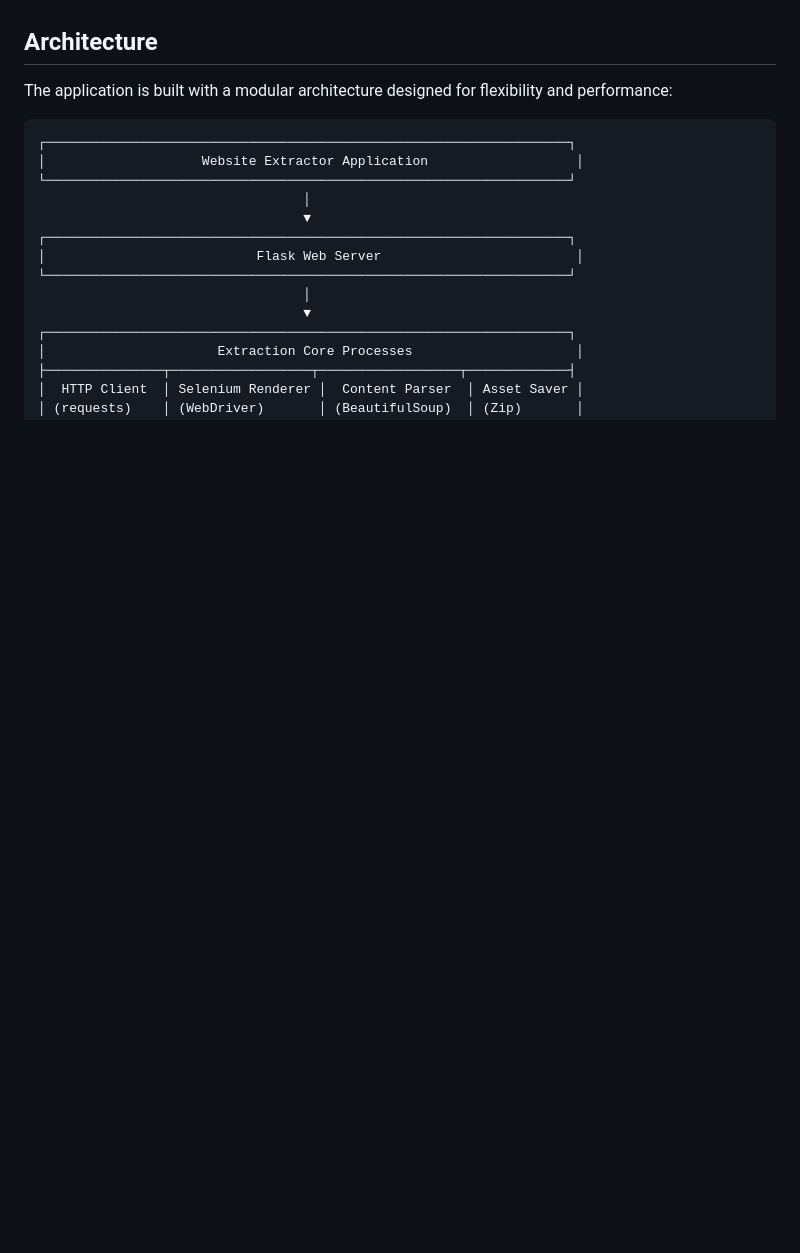
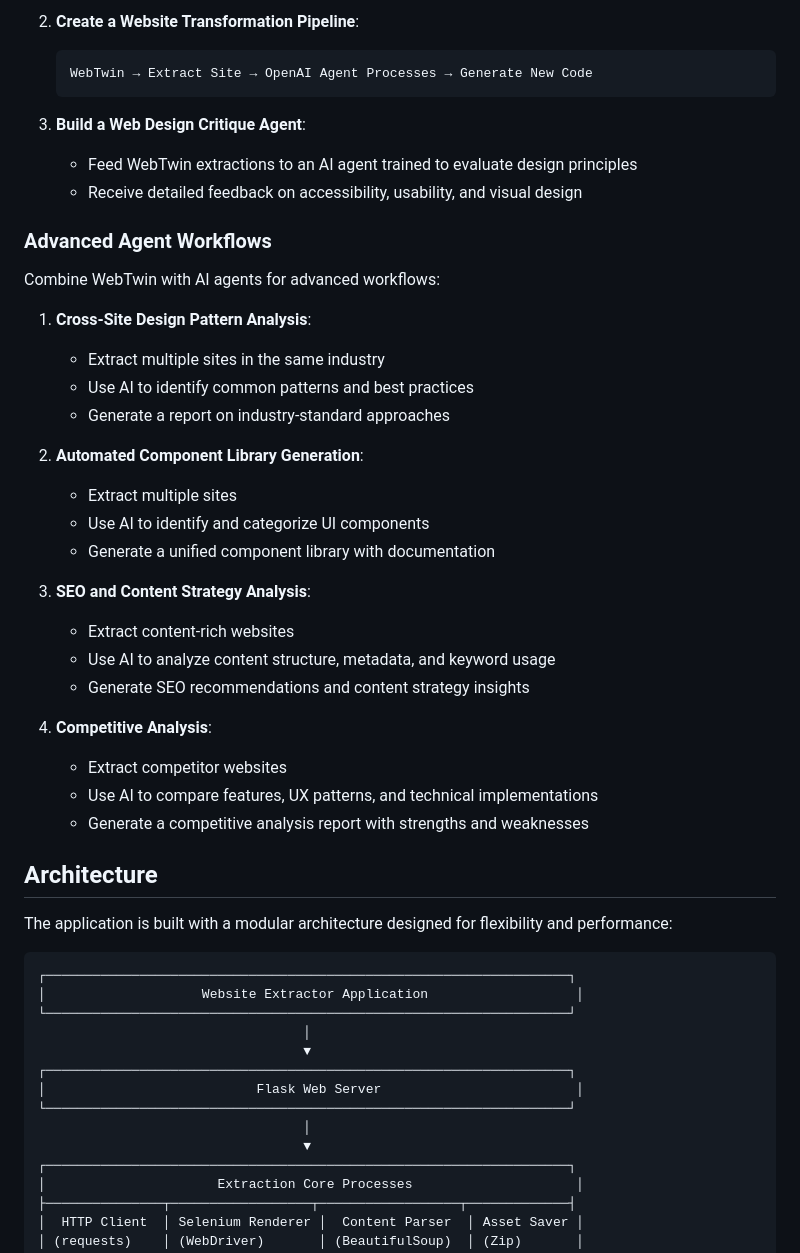
Before and after one commit to selectweilin/WebTwin, a Markdown page: README.md, the part around one of its changes. Rendered like a GitHub page; blank space fills up the shorter version.

Commit message:
Add AI Agent Integration section to README

````diff
--- a/README.md
+++ b/README.md
@@ -160,3 +235,36 @@ After extracting a website:
+2. **Create a Website Transformation Pipeline**:
+   ```
+   WebTwin → Extract Site → OpenAI Agent Processes → Generate New Code
+   ```
+
+3. **Build a Web Design Critique Agent**:
+   - Feed WebTwin extractions to an AI agent trained to evaluate design principles
+   - Receive detailed feedback on accessibility, usability, and visual design
+
+### Advanced Agent Workflows
+
+Combine WebTwin with AI agents for advanced workflows:
+
+1. **Cross-Site Design Pattern Analysis**:
+   - Extract multiple sites in the same industry
+   - Use AI to identify common patterns and best practices
+   - Generate a report on industry-standard approaches
+
+2. **Automated Component Library Generation**:
+   - Extract multiple sites
+   - Use AI to identify and categorize UI components
+   - Generate a unified component library with documentation
+
+3. **SEO and Content Strategy Analysis**:
+   - Extract content-rich websites
+   - Use AI to analyze content structure, metadata, and keyword usage
+   - Generate SEO recommendations and content strategy insights
+
+4. **Competitive Analysis**:
+   - Extract competitor websites
+   - Use AI to compare features, UX patterns, and technical implementations
+   - Generate a competitive analysis report with strengths and weaknesses
+
 ## Architecture
 
 The application is built with a modular architecture designed for flexibility and performance:
````
Also changed, not shown: other parts of README.md (+75 -0 lines).
